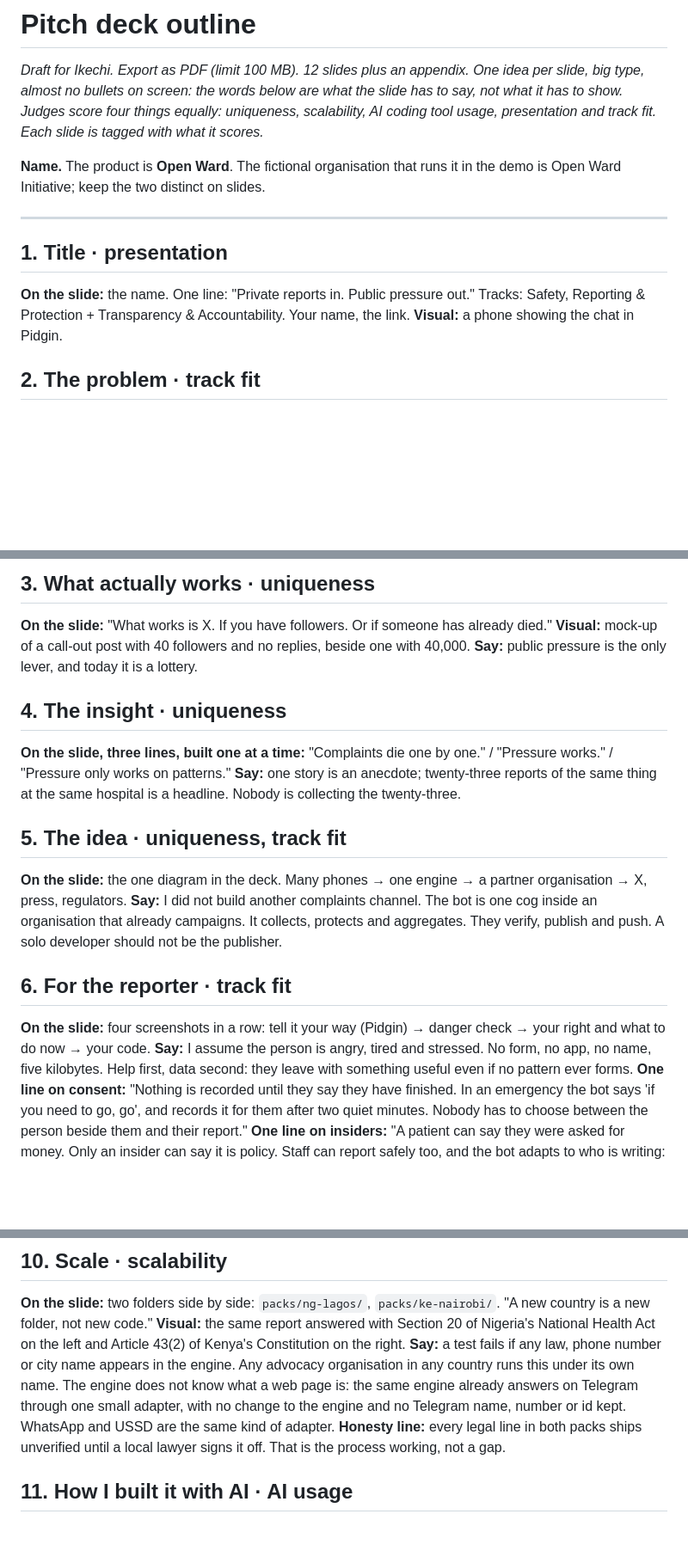
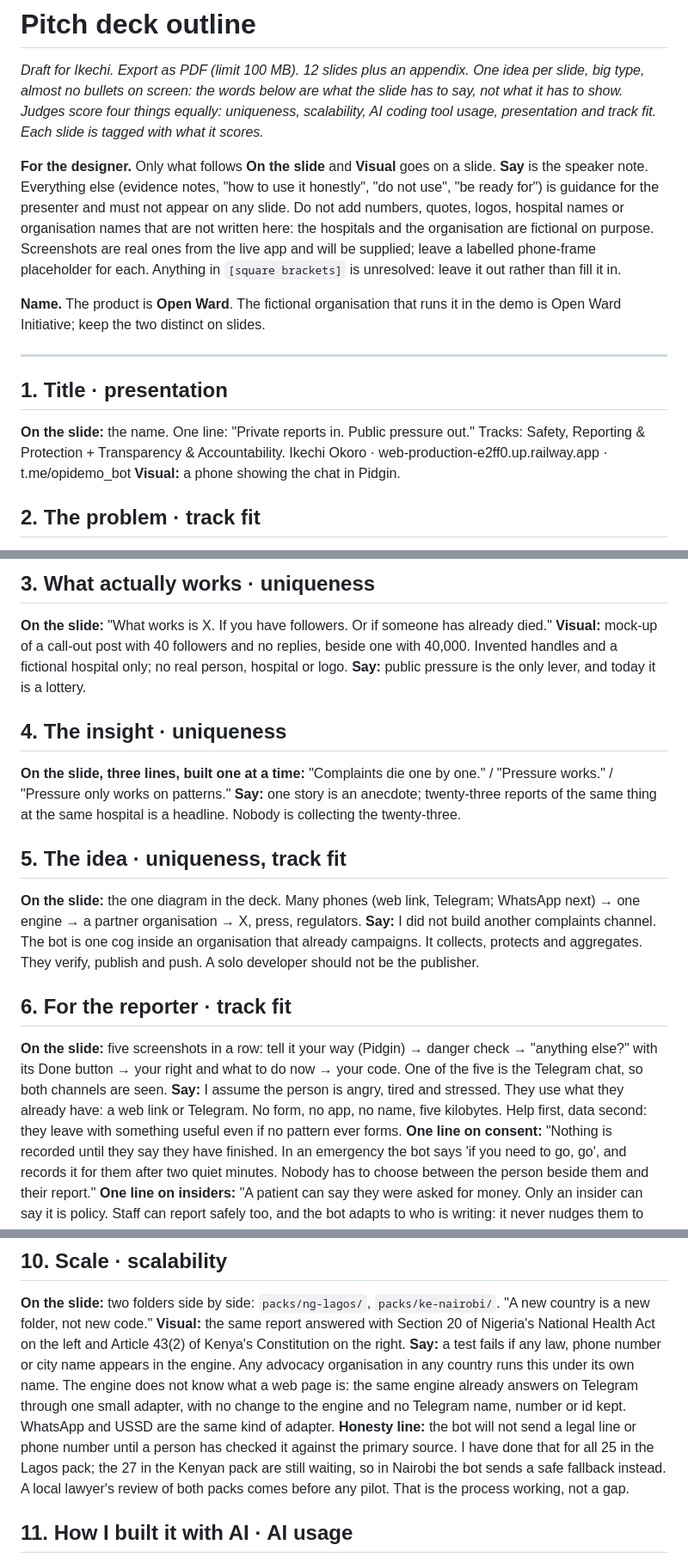
Before and after one commit to CaveMan-tech/hospital-report-bot, a Markdown page: docs/deck-outline.md, 3 parts joined by grey strips. Shown at 86% size. Rendered like a GitHub page; blank space fills up the shorter version.

Commit message:
Deck outline: designer brief, current flow and channels, honest verification status, test count

```diff
--- a/docs/deck-outline.md
+++ b/docs/deck-outline.md
@@ -4,6 +4,14 @@ _Draft for Ikechi. Export as PDF (limit 100 MB). 12 slides plus an appendix. One
 big type, almost no bullets on screen: the words below are what the slide has to say, not what it
 has to show. Judges score four things equally: uniqueness, scalability, AI coding tool usage,
 presentation and track fit. Each slide is tagged with what it scores._
+
+**For the designer.** Only what follows **On the slide** and **Visual** goes on a slide. **Say** is
+the speaker note. Everything else (evidence notes, "how to use it honestly", "do not use", "be ready
+for") is guidance for the presenter and must not appear on any slide. Do not add numbers, quotes,
+logos, hospital names or organisation names that are not written here: the hospitals and the
+organisation are fictional on purpose. Screenshots are real ones from the live app and will be
+supplied; leave a labelled phone-frame placeholder for each. Anything in `[square brackets]` is
+unresolved: leave it out rather than fill it in.
 
 **Name.** The product is **Open Ward**. The fictional organisation that runs it in the demo is
 Open Ward Initiative; keep the two distinct on slides.
@@ -12,7 +20,8 @@ Open Ward Initiative; keep the two distinct on slides.
 
 ## 1. Title · presentation
 **On the slide:** the name. One line: "Private reports in. Public pressure out."
-Tracks: Safety, Reporting & Protection + Transparency & Accountability. Your name, the link.
+Tracks: Safety, Reporting & Protection + Transparency & Accountability.
+Ikechi Okoro · web-production-e2ff0.up.railway.app · t.me/opidemo_bot
 **Visual:** a phone showing the chat in Pidgin.
 
 ## 2. The problem · track fit
@@ -48,6 +57,7 @@ complained about. A first-hand story also works. One true story beats one shaky
 ## 3. What actually works · uniqueness
 **On the slide:** "What works is X. If you have followers. Or if someone has already died."
 **Visual:** mock-up of a call-out post with 40 followers and no replies, beside one with 40,000.
+Invented handles and a fictional hospital only; no real person, hospital or logo.
 **Say:** public pressure is the only lever, and today it is a lottery.
 
 ## 4. The insight · uniqueness
@@ -58,15 +68,17 @@ headline. Nobody is collecting the twenty-three.
 
 ## 5. The idea · uniqueness, track fit
 **On the slide:** the one diagram in the deck.
-Many phones → one engine → a partner organisation → X, press, regulators.
+Many phones (web link, Telegram; WhatsApp next) → one engine → a partner organisation → X, press, regulators.
 **Say:** I did not build another complaints channel. The bot is one cog inside an organisation that
 already campaigns. It collects, protects and aggregates. They verify, publish and push.
 A solo developer should not be the publisher.
 
 ## 6. For the reporter · track fit
-**On the slide:** four screenshots in a row: tell it your way (Pidgin) → danger check → your right
-and what to do now → your code.
-**Say:** I assume the person is angry, tired and stressed. No form, no app, no name, five kilobytes.
+**On the slide:** five screenshots in a row: tell it your way (Pidgin) → danger check → "anything
+else?" with its Done button → your right and what to do now → your code. One of the five is the
+Telegram chat, so both channels are seen.
+**Say:** I assume the person is angry, tired and stressed. They use what they already have: a web
+link or Telegram. No form, no app, no name, five kilobytes.
 Help first, data second: they leave with something useful even if no pattern ever forms.
 **One line on consent:** "Nothing is recorded until they say they have finished. In an emergency the
 bot says 'if you need to go, go', and records it for them after two quiet minutes. Nobody has to
@@ -105,8 +117,10 @@ and Article 43(2) of Kenya's Constitution on the right.
 organisation in any country runs this under its own name. The engine does not know what a web
 page is: the same engine already answers on Telegram through one small adapter, with no change to
 the engine and no Telegram name, number or id kept. WhatsApp and USSD are the same kind of adapter.
-**Honesty line:** every legal line in both packs ships unverified until a local lawyer signs it off.
-That is the process working, not a gap.
+**Honesty line:** the bot will not send a legal line or phone number until a person has checked it
+against the primary source. I have done that for all 25 in the Lagos pack; the 27 in the Kenyan pack
+are still waiting, so in Nairobi the bot sends a safe fallback instead. A local lawyer's review of
+both packs comes before any pilot. That is the process working, not a gap.
 
 ## 11. How I built it with AI · AI usage
 **On the slide:** a timeline: spec → adversarial review → tests with every feature → real-model
```
Also changed, not shown: other parts of docs/deck-outline.md (+2 -1 lines), docs/written-summary.md (+1 -1 lines).
